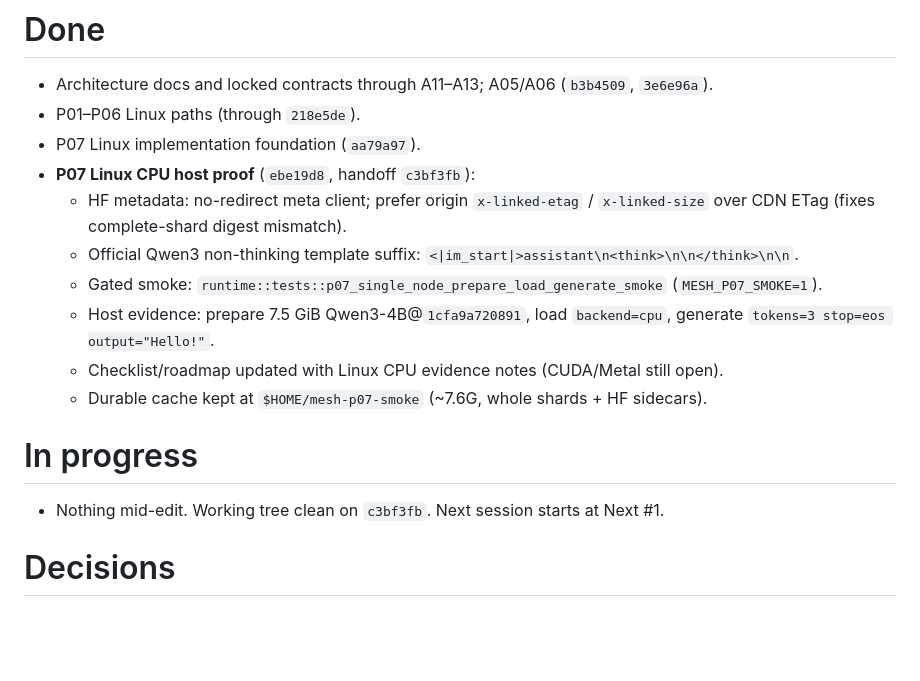
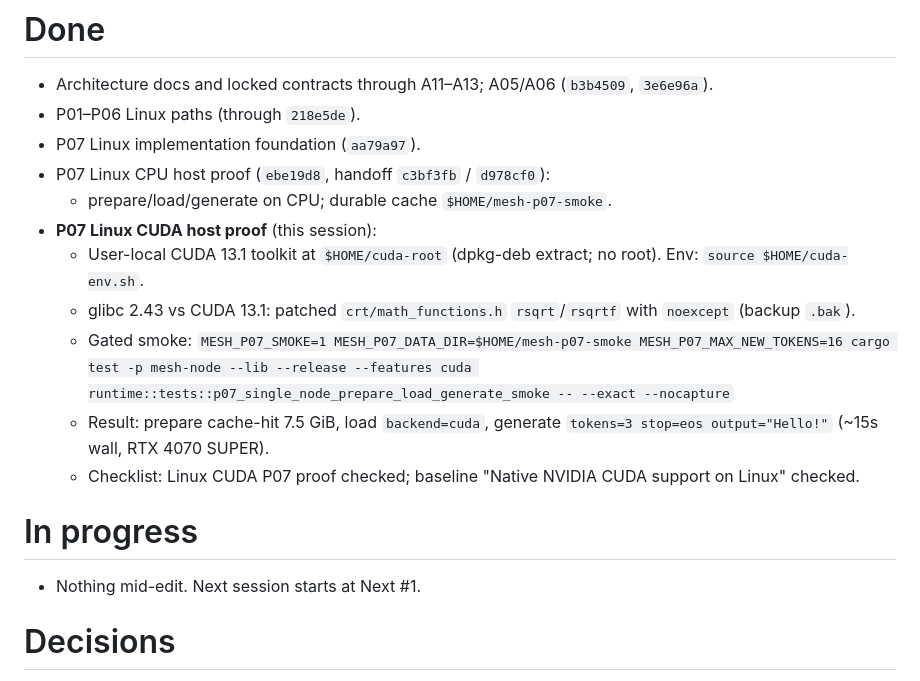
Before and after one commit to Ananthakrishna24/mesh, a Markdown page: .workflow/HANDOFF.md, the part around one of its changes. GitHub-like rendering; blank space fills up the shorter version.

```diff
--- a/.workflow/HANDOFF.md
+++ b/.workflow/HANDOFF.md
@@ -5,16 +5,17 @@ Design an extendable decentralized hardware mesh architecture for direct GPU com
 - Architecture docs and locked contracts through A11–A13; A05/A06 (`b3b4509`, `3e6e96a`).
 - P01–P06 Linux paths (through `218e5de`).
 - P07 Linux implementation foundation (`aa79a97`).
-- **P07 Linux CPU host proof** (`ebe19d8`, handoff `c3bf3fb`):
-  - HF metadata: no-redirect meta client; prefer origin `x-linked-etag` / `x-linked-size` over CDN ETag (fixes complete-shard digest mismatch).
-  - Official Qwen3 non-thinking template suffix: `<|im_start|>assistant\n<think>\n\n</think>\n\n`.
-  - Gated smoke: `runtime::tests::p07_single_node_prepare_load_generate_smoke` (`MESH_P07_SMOKE=1`).
-  - Host evidence: prepare 7.5 GiB Qwen3-4B@`1cfa9a720891`, load `backend=cpu`, generate `tokens=3 stop=eos output="Hello!"`.
-  - Checklist/roadmap updated with Linux CPU evidence notes (CUDA/Metal still open).
-  - Durable cache kept at `$HOME/mesh-p07-smoke` (~7.6G, whole shards + HF sidecars).
+- P07 Linux CPU host proof (`ebe19d8`, handoff `c3bf3fb` / `d978cf0`):
+  - prepare/load/generate on CPU; durable cache `$HOME/mesh-p07-smoke`.
+- **P07 Linux CUDA host proof** (this session):
+  - User-local CUDA 13.1 toolkit at `$HOME/cuda-root` (dpkg-deb extract; no root). Env: `source $HOME/cuda-env.sh`.
+  - glibc 2.43 vs CUDA 13.1: patched `crt/math_functions.h` `rsqrt`/`rsqrtf` with `noexcept` (backup `.bak`).
+  - Gated smoke: `MESH_P07_SMOKE=1 MESH_P07_DATA_DIR=$HOME/mesh-p07-smoke MESH_P07_MAX_NEW_TOKENS=16 cargo test -p mesh-node --lib --release --features cuda runtime::tests::p07_single_node_prepare_load_generate_smoke -- --exact --nocapture`
+  - Result: prepare cache-hit 7.5 GiB, load `backend=cuda`, generate `tokens=3 stop=eos output="Hello!"` (~15s wall, RTX 4070 SUPER).
+  - Checklist: Linux CUDA P07 proof checked; baseline "Native NVIDIA CUDA support on Linux" checked.
 
 # In progress
-- Nothing mid-edit. Working tree clean on `c3bf3fb`. Next session starts at Next #1.
+- Nothing mid-edit. Next session starts at Next #1.
 
 # Decisions
 - Phases are serial. Do not parallelize implementation phases (`AGENTS.md`).
```
Also changed, not shown: other parts of .workflow/HANDOFF.md (+19 -22 lines), docs/implementation/checklist.md (+5 -4 lines).
